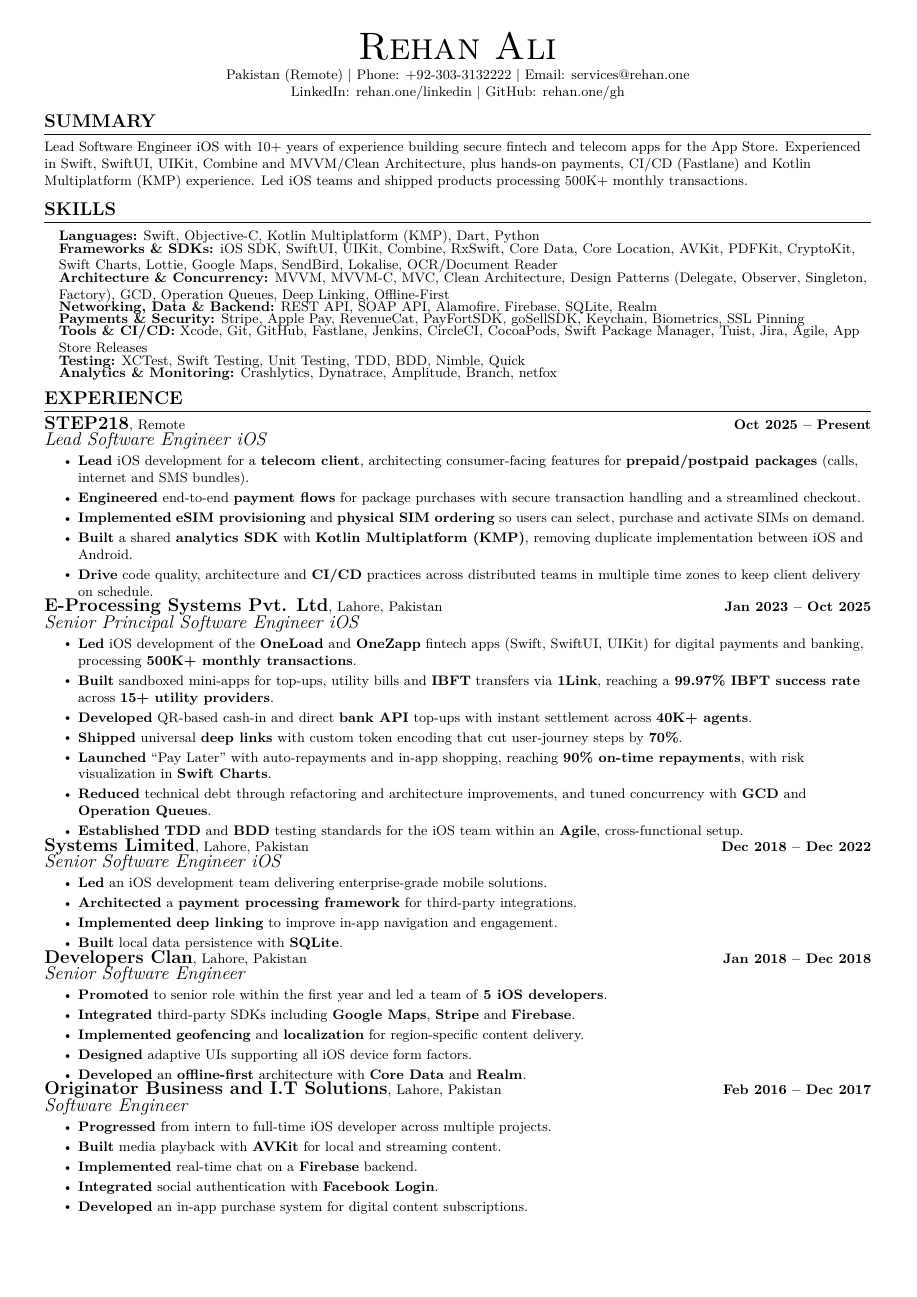
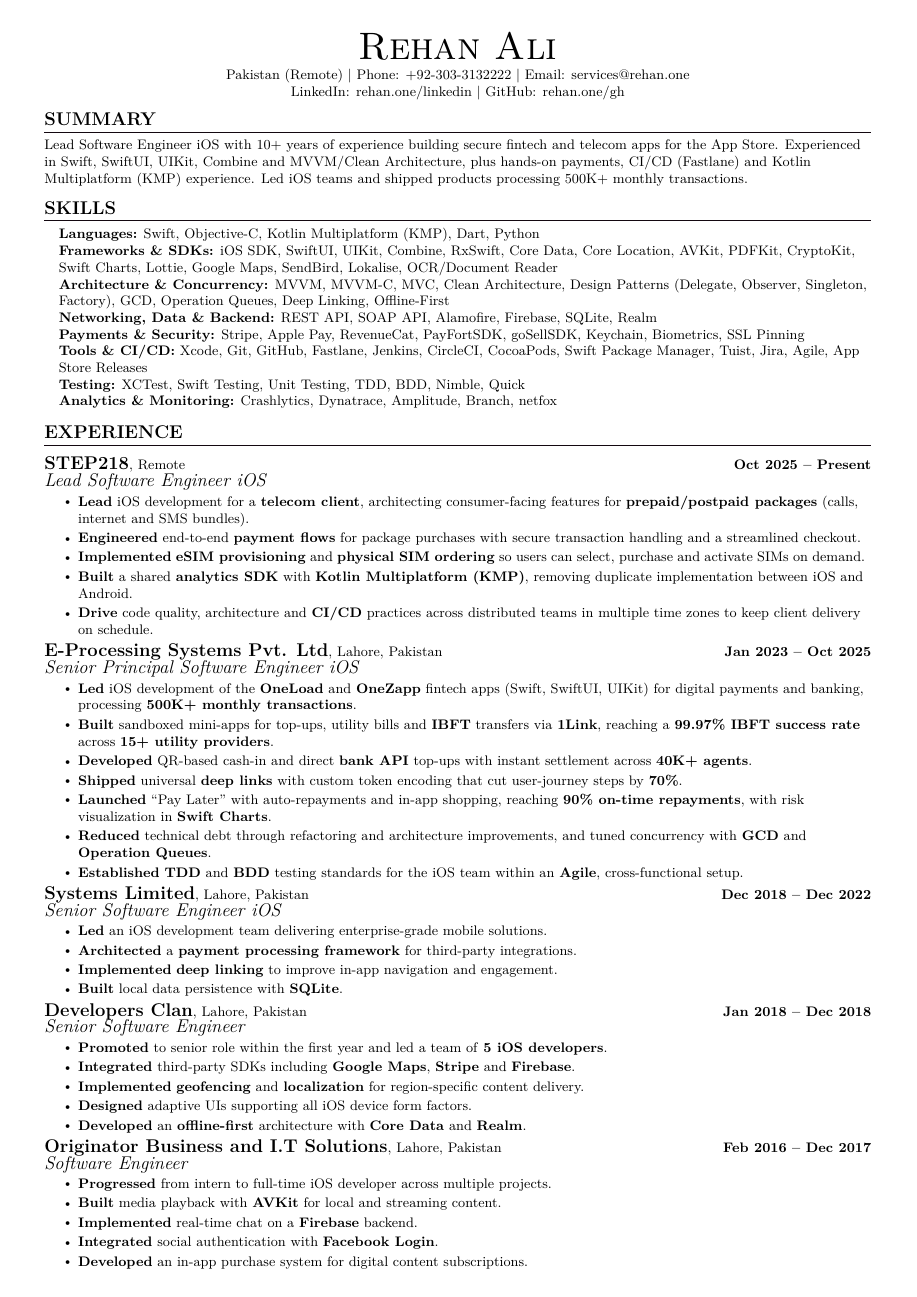
Before and after one commit to rehannali/resume, a LaTeX CV (rehan_cv.tex): page 1 of 2. Compiled offline with pdfLaTeX.

Commit message:
Loosen vertical spacing between entries and sections

```diff
--- a/rehan_cv.tex
+++ b/rehan_cv.tex
@@ -55,12 +55,12 @@
 \newcommand{\resumeTechSkill}[2]{
     \item\small{
         \textbf{\small{#1:}} \small{#2} \\[-3pt]
-    }\vspace{-2pt}
+    }\vspace{1pt}
 }
 
 % Company/School, Location ... Dates, then Title/Degree on the next line
 \newcommand{\resumeEntry}[4]{%
-  \vspace{-2pt}\item
+  \vspace{3pt}\item
     \textbf{\large #1}, {\small #2} \hfill \textbf{\small #4}\\
     \textit{\large #3}\vspace{-4pt}%
 }
@@ -69,7 +69,7 @@
 
 % Project name, bare URL (shown as text), tech stack, dates
 \newcommand{\resumeProjectHeadingLink}[4]{%
-  \vspace{-2pt}\item
+  \vspace{3pt}\item
     \textbf{#1} (\href{https://#2}{#2}) \hfill \textit{\small #4}\\
     \textit{\small #3}\vspace{-4pt}%
 }
```
Also changed, not shown: rehan_cv.tex (6 more changed lines).
